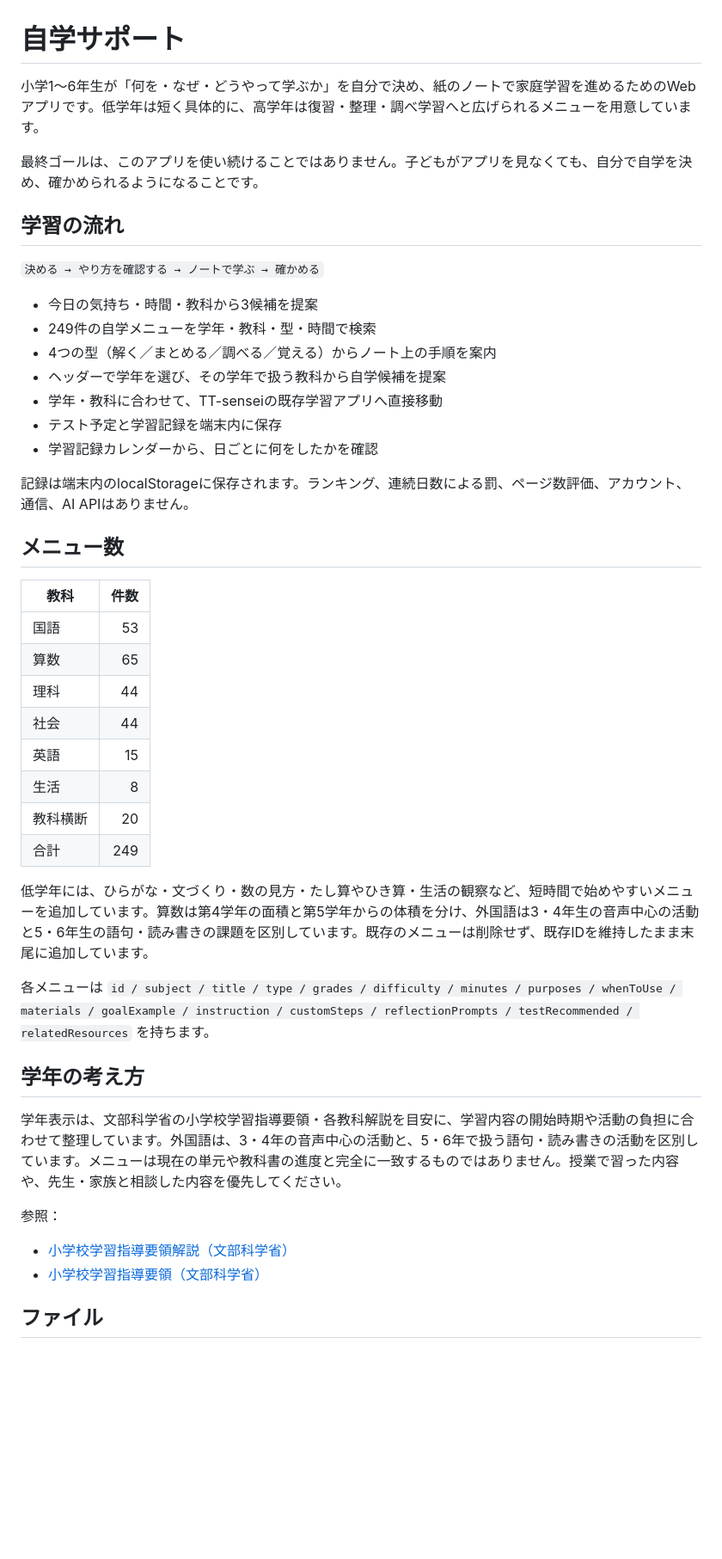
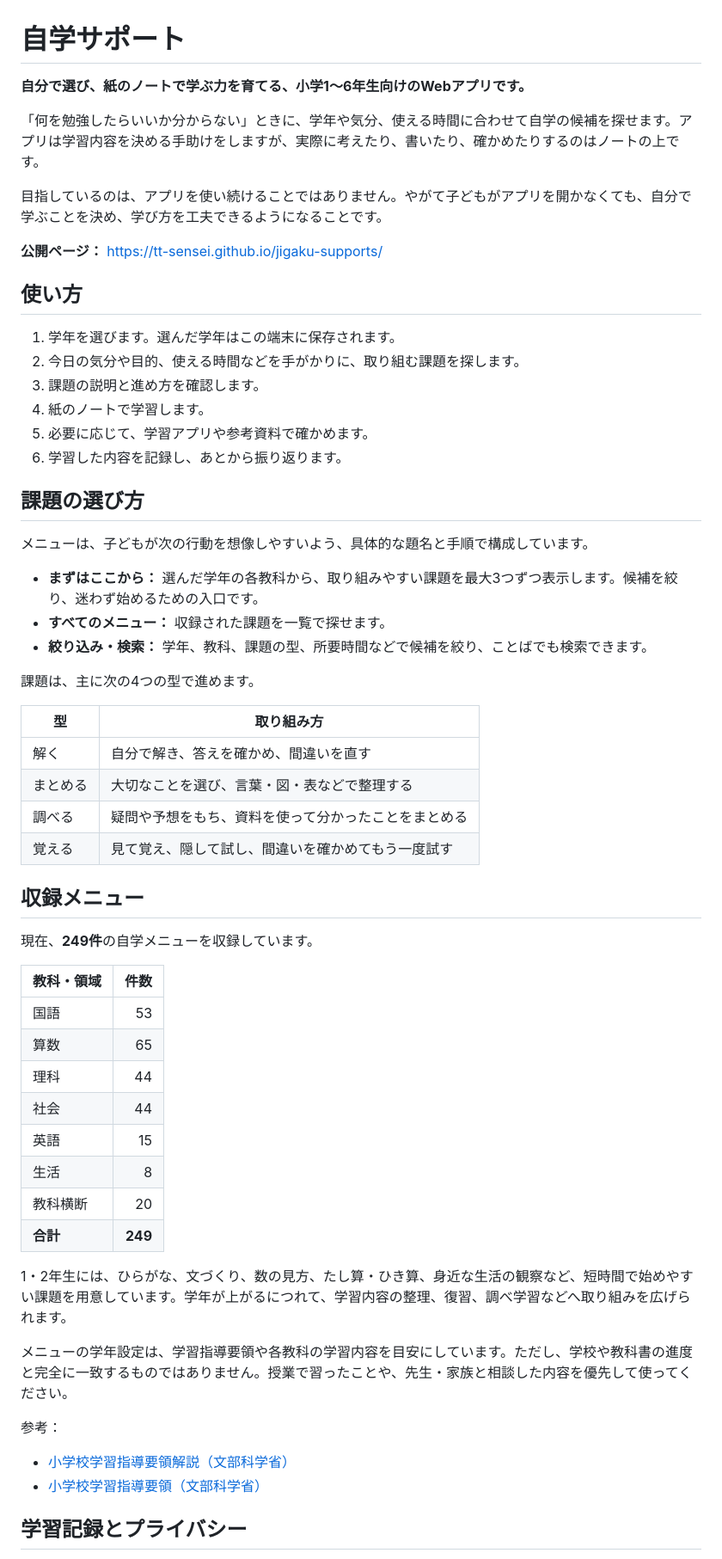
Before and after one commit to TT-sensei/jigaku-supports, a Markdown page: README.md, the part around one of its changes. Shown at 86% size. Rendered like a GitHub page; blank space fills up the shorter version.

Commit message:
READMEを現行の自学サポート仕様に合わせて更新

```diff
--- a/README.md
+++ b/README.md
@@ -1,26 +1,44 @@
 # 自学サポート
 
-小学1〜6年生が「何を・なぜ・どうやって学ぶか」を自分で決め、紙のノートで家庭学習を進めるためのWebアプリです。低学年は短く具体的に、高学年は復習・整理・調べ学習へと広げられるメニューを用意しています。
+**自分で選び、紙のノートで学ぶ力を育てる、小学1〜6年生向けのWebアプリです。**
 
-最終ゴールは、このアプリを使い続けることではありません。子どもがアプリを見なくても、自分で自学を決め、確かめられるようになることです。
+「何を勉強したらいいか分からない」ときに、学年や気分、使える時間に合わせて自学の候補を探せます。アプリは学習内容を決める手助けをしますが、実際に考えたり、書いたり、確かめたりするのはノートの上です。
 
-## 学習の流れ
+目指しているのは、アプリを使い続けることではありません。やがて子どもがアプリを開かなくても、自分で学ぶことを決め、学び方を工夫できるようになることです。
 
-`決める → やり方を確認する → ノートで学ぶ → 確かめる`
+**公開ページ：** https://tt-sensei.github.io/jigaku-supports/
 
-- 今日の気持ち・時間・教科から3候補を提案
-- 249件の自学メニューを学年・教科・型・時間で検索
-- 4つの型（解く／まとめる／調べる／覚える）からノート上の手順を案内
-- ヘッダーで学年を選び、その学年で扱う教科から自学候補を提案
-- 学年・教科に合わせて、TT-senseiの既存学習アプリへ直接移動
-- テスト予定と学習記録を端末内に保存
-- 学習記録カレンダーから、日ごとに何をしたかを確認
+## 使い方
 
-記録は端末内のlocalStorageに保存されます。ランキング、連続日数による罰、ページ数評価、アカウント、通信、AI APIはありません。
+1. 学年を選びます。選んだ学年はこの端末に保存されます。
+2. 今日の気分や目的、使える時間などを手がかりに、取り組む課題を探します。
+3. 課題の説明と進め方を確認します。
+4. 紙のノートで学習します。
+5. 必要に応じて、学習アプリや参考資料で確かめます。
+6. 学習した内容を記録し、あとから振り返ります。
 
-## メニュー数
+## 課題の選び方
 
-| 教科 | 件数 |
+メニューは、子どもが次の行動を想像しやすいよう、具体的な題名と手順で構成しています。
+
+- **まずはここから：** 選んだ学年の各教科から、取り組みやすい課題を最大3つずつ表示します。候補を絞り、迷わず始めるための入口です。
+- **すべてのメニュー：** 収録された課題を一覧で探せます。
+- **絞り込み・検索：** 学年、教科、課題の型、所要時間などで候補を絞り、ことばでも検索できます。
+
+課題は、主に次の4つの型で進めます。
+
+| 型 | 取り組み方 |
+| --- | --- |
+| 解く | 自分で解き、答えを確かめ、間違いを直す |
+| まとめる | 大切なことを選び、言葉・図・表などで整理する |
+| 調べる | 疑問や予想をもち、資料を使って分かったことをまとめる |
+| 覚える | 見て覚え、隠して試し、間違いを確かめてもう一度試す |
+
+## 収録メニュー
+
+現在、**249件**の自学メニューを収録しています。
+
+| 教科・領域 | 件数 |
 | --- | ---: |
 | 国語 | 53 |
 | 算数 | 65 |
@@ -29,19 +47,15 @@
 | 英語 | 15 |
 | 生活 | 8 |
 | 教科横断 | 20 |
-| 合計 | 249 |
+| **合計** | **249** |
 
-低学年には、ひらがな・文づくり・数の見方・たし算やひき算・生活の観察など、短時間で始めやすいメニューを追加しています。算数は第4学年の面積と第5学年からの体積を分け、外国語は3・4年生の音声中心の活動と5・6年生の語句・読み書きの課題を区別しています。既存のメニューは削除せず、既存IDを維持したまま末尾に追加しています。
+1・2年生には、ひらがな、文づくり、数の見方、たし算・ひき算、身近な生活の観察など、短時間で始めやすい課題を用意しています。学年が上がるにつれて、学習内容の整理、復習、調べ学習などへ取り組みを広げられます。
 
-各メニューは `id / subject / title / type / grades / difficulty / minutes / purposes / whenToUse / materials / goalExample / instruction / customSteps / reflectionPrompts / testRecommended / relatedResources` を持ちます。
+メニューの学年設定は、学習指導要領や各教科の学習内容を目安にしています。ただし、学校や教科書の進度と完全に一致するものではありません。授業で習ったことや、先生・家族と相談した内容を優先して使ってください。
 
-## 学年の考え方
-
-学年表示は、文部科学省の小学校学習指導要領・各教科解説を目安に、学習内容の開始時期や活動の負担に合わせて整理しています。外国語は、3・4年の音声中心の活動と、5・6年で扱う語句・読み書きの活動を区別しています。メニューは現在の単元や教科書の進度と完全に一致するものではありません。授業で習った内容や、先生・家族と相談した内容を優先してください。
-
-参照：
+参考：
 - [小学校学習指導要領解説（文部科学省）](https://www.mext.go.jp/a_menu/shotou/new-cs/1387014.htm)
 - [小学校学習指導要領（文部科学省）](https://www.mext.go.jp/a_menu/shotou/new-cs/youryou/syo/index.htm)
 
-## ファイル
+## 学習記録とプライバシー
 
```
Also changed, not shown: other parts of README.md (+21 -13 lines).
